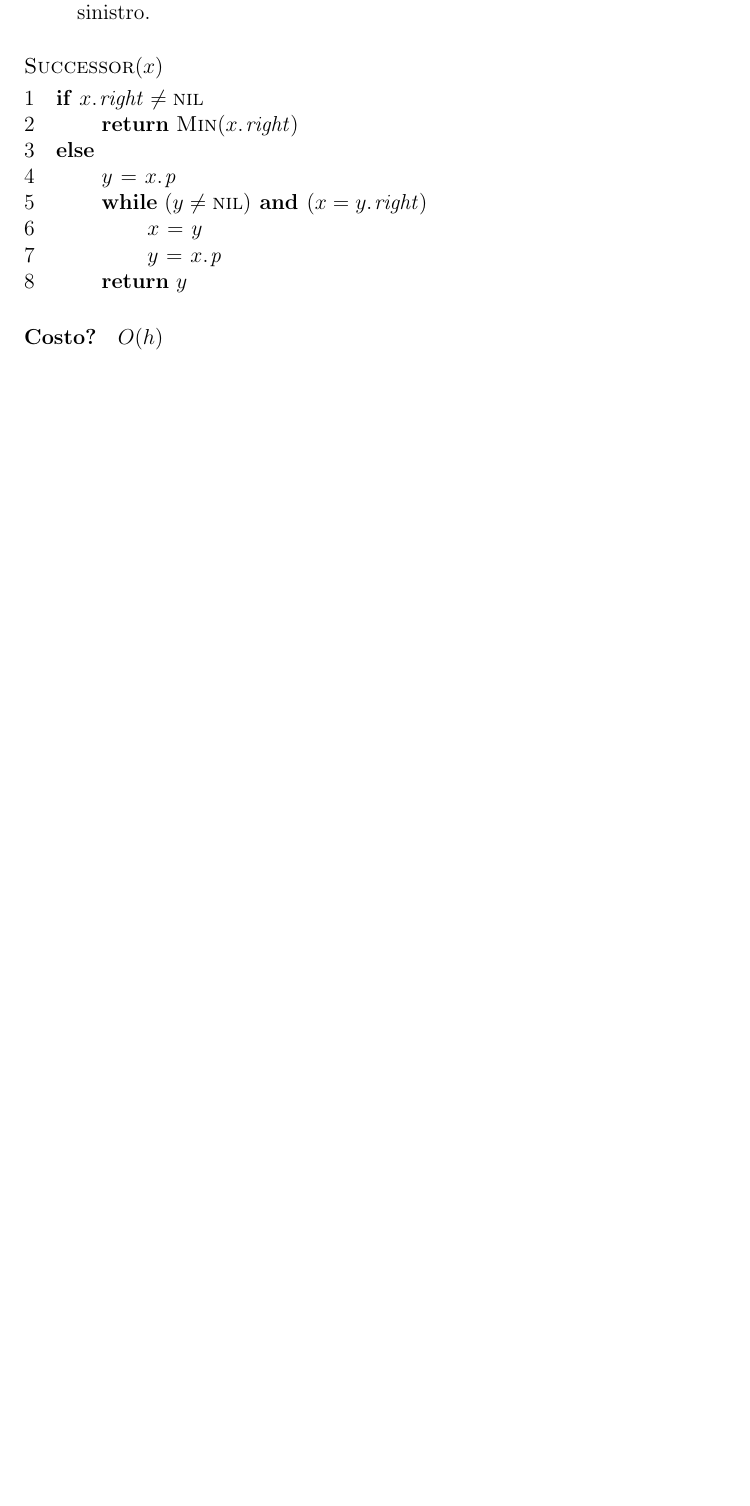
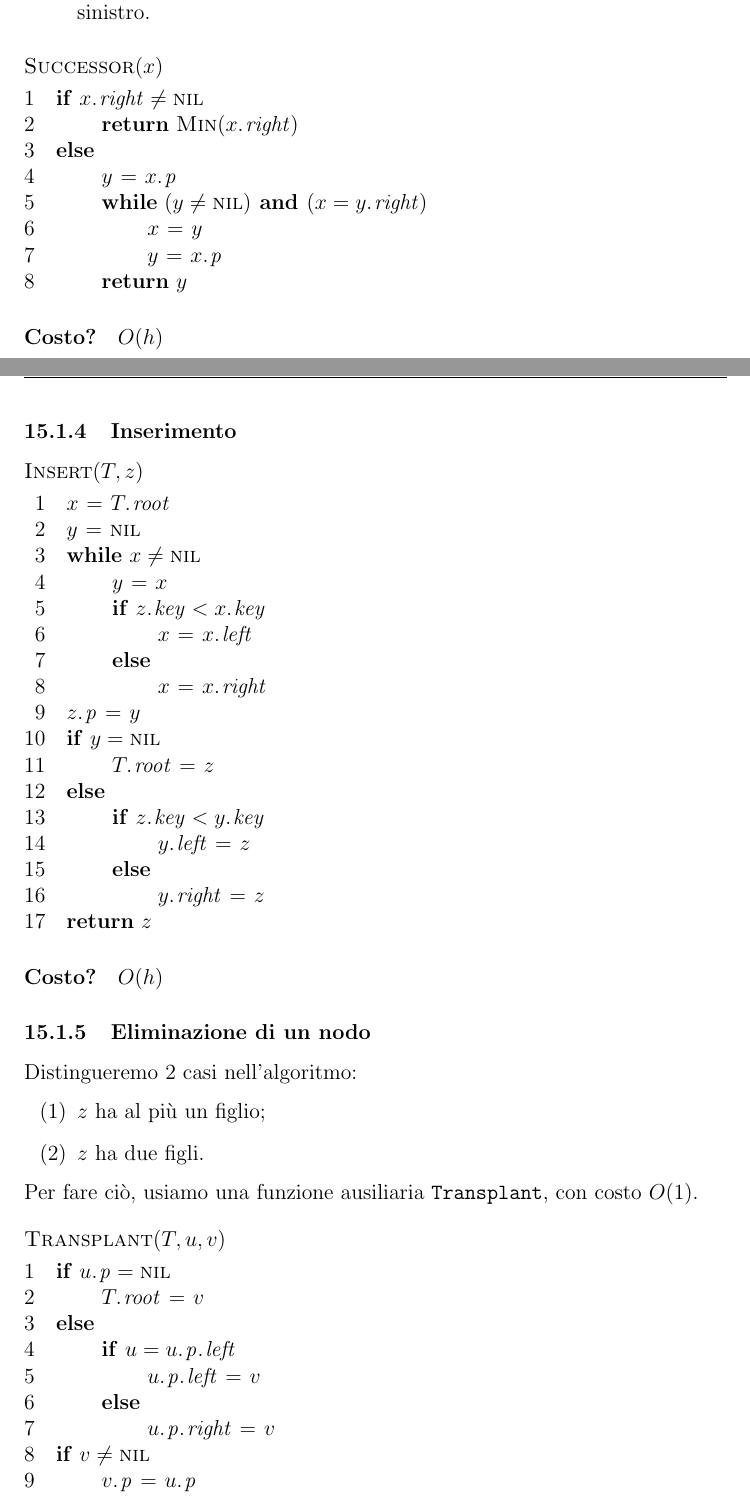
Before and after one commit to Vashy/ASD-Notes, a LaTeX document (asd-notes.tex, which reads config.tex, pseudocodes/abr/insert.tex, pseudocodes/abr/transplant.tex): part of page 68 of 81 before the commit and two parts of pages 68 and 69 of 85 after it, the two joined at a grey line, cut so that both start at the same text, the shorter picture padded with empty space. Compiled offline with pdfLaTeX.

Commit message:
Add lez_04_27.

```diff
--- a/config.tex
+++ b/config.tex
@@ -82,11 +82,11 @@
 
 %header/footer setup
 \fancyhf{}
-%\fancyhead[R]{\small\scshape\nouppercase{\leftmark}}
+\fancyhead[R]{\small\scshape\nouppercase{\leftmark}}
 \fancyhead[L]{\small\scshape\nouppercase{\rightmark}}
 %\fancyhead[L,R]{\small\thepage}
 \lhead{\nouppercase{\rightmark}}
-%\rhead{\nouppercase{\leftmark}}
+\rhead{\nouppercase{\leftmark}}
 \cfoot{\thepage}
 %\lfoot{\authorName}
 
--- /dev/null
+++ b/pseudocodes/abr/insert.tex
@@ -0,0 +1,28 @@
+\begin{codebox}
+\Procname{\proc{Insert}$(T,z)$}
+\li $x \gets \attrib{T}{root}$
+\li $y \gets \const{nil}$
+\li \While $x \neq \const{nil}$
+\li \Do
+        $y \gets x$
+\li     \If $\attrib{z}{key} < \attrib{x}{key}$
+\li     \Then
+            $x \gets \attrib{x}{left}$
+\li     \Else
+\li         $x \gets \attrib{x}{right}$
+        \End
+    \End
+\li $\attrib{z}{p} \gets y$
+\li \If $y = \const{nil}$
+\li \Then
+        $\attrib{T}{root} \gets z$
+\li \Else
+\li     \If $\attrib{z}{key} < \attrib{y}{key}$
+\li     \Then
+            $\attrib{y}{left} \gets z$
+\li     \Else
+\li         $\attrib{y}{right} \gets z$
+        \End
+    \End
+\li \Return $z$
+\end{codebox}
--- /dev/null
+++ b/pseudocodes/abr/transplant.tex
@@ -0,0 +1,18 @@
+\begin{codebox}
+\Procname{\proc{Transplant}$(T,u,v)$}
+\li \If $\attrib{u}{p} = \const{nil}$
+\li \Then
+        $\attrib{T}{root} \gets v$
+\li \Else
+\li     \If $u = \attrib{\attrib{u}{p}}{left}$
+\li     \Then
+            $\attrib{\attrib{u}{p}}{left} \gets v$
+\li     \Else
+\li         $\attrib{\attrib{u}{p}}{right} \gets v$
+        \End
+    \End
+\li \If $v \neq \const{nil}$
+\li \Then
+        $\attrib{v}{p} \gets \attrib{u}{p}$
+    \End
+\end{codebox}
--- a/rel/lez_04_26.tex
+++ b/rel/lez_04_26.tex
@@ -121,3 +121,20 @@ Se le chiavi fossero tutte distinte, allora il \emph{successore} di $x$
 \input{pseudocodes/abr/successor}
 
 \paragraph{Costo?} $O(h)$
+
+%27/04/2018
+
+\subsubsection{Inserimento}
+
+\input{pseudocodes/abr/insert}
+
+\paragraph{Costo?} $O(h)$
+
+\subsubsection{Eliminazione di un nodo}
+Distingueremo 2 casi nell'algoritmo:
+\begin{enumerate}[label=($\arabic*$)]
+	\item $z$ ha al più un figlio;
+	\item $z$ ha due figli.
+\end{enumerate}
+Per fare ciò, usiamo una funzione ausiliaria \texttt{Transplant}, con
+costo $O(1)$.
@@ -123,0 +165,6 @@ Se le chiavi fossero tutte distinte, allora il \emph{successore} di $x$
+			\End
+		\End
+\end{codebox}
+È possibile scrivere \texttt{Delete} in modo più compatto.
+
+\input{pseudocodes/abr/delete}
```
Also changed, not shown: asd-notes.tex (+2 -2 lines), pseudocodes/abr/delete.tex (added, +20 -0 lines), rel/lez_04_27.tex (added, +72 -0 lines), asd-notes.pdf, img/rb-tree-ex.png (added), rel/lez_04_26.tex (24 more changed lines).
